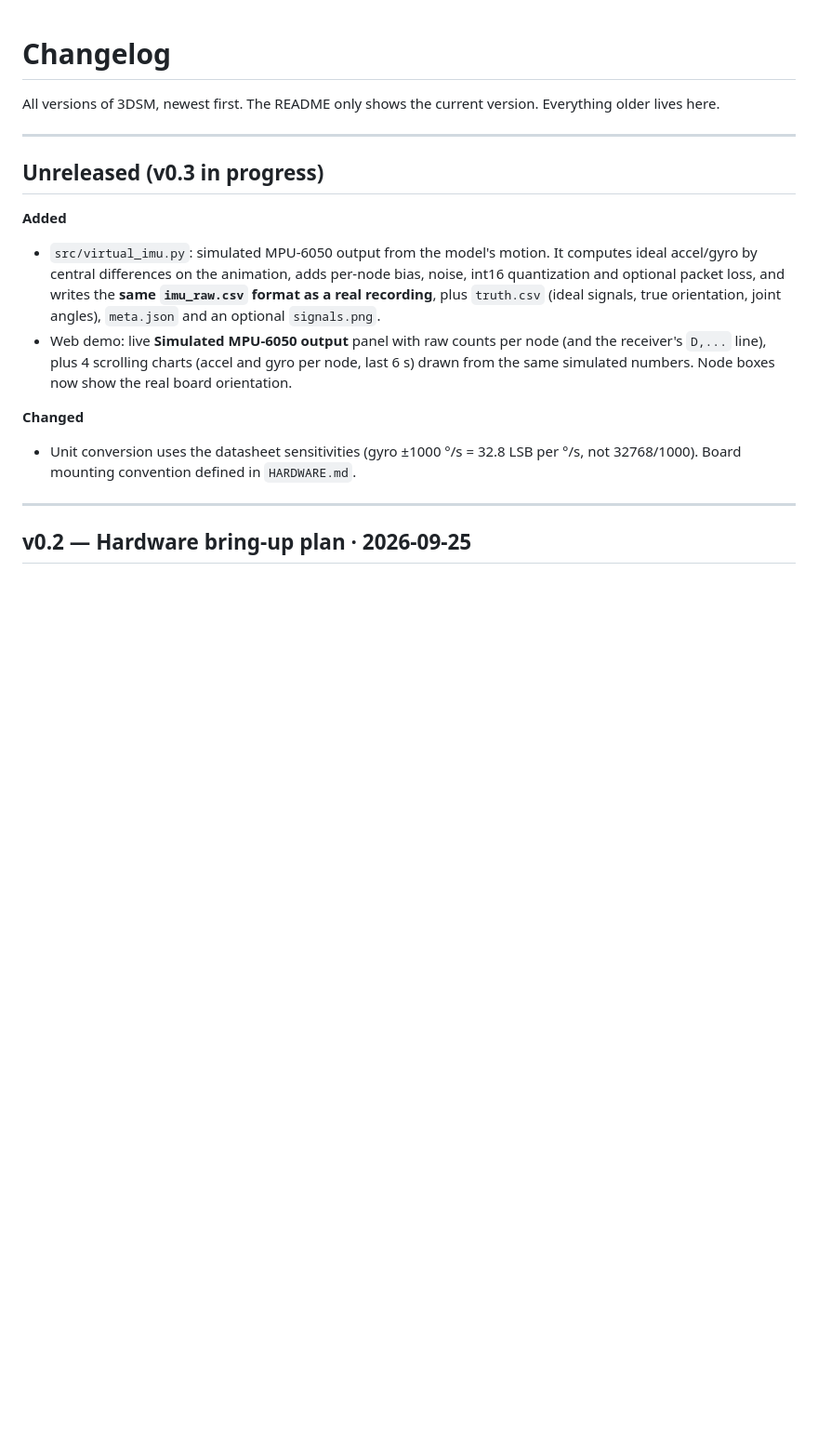
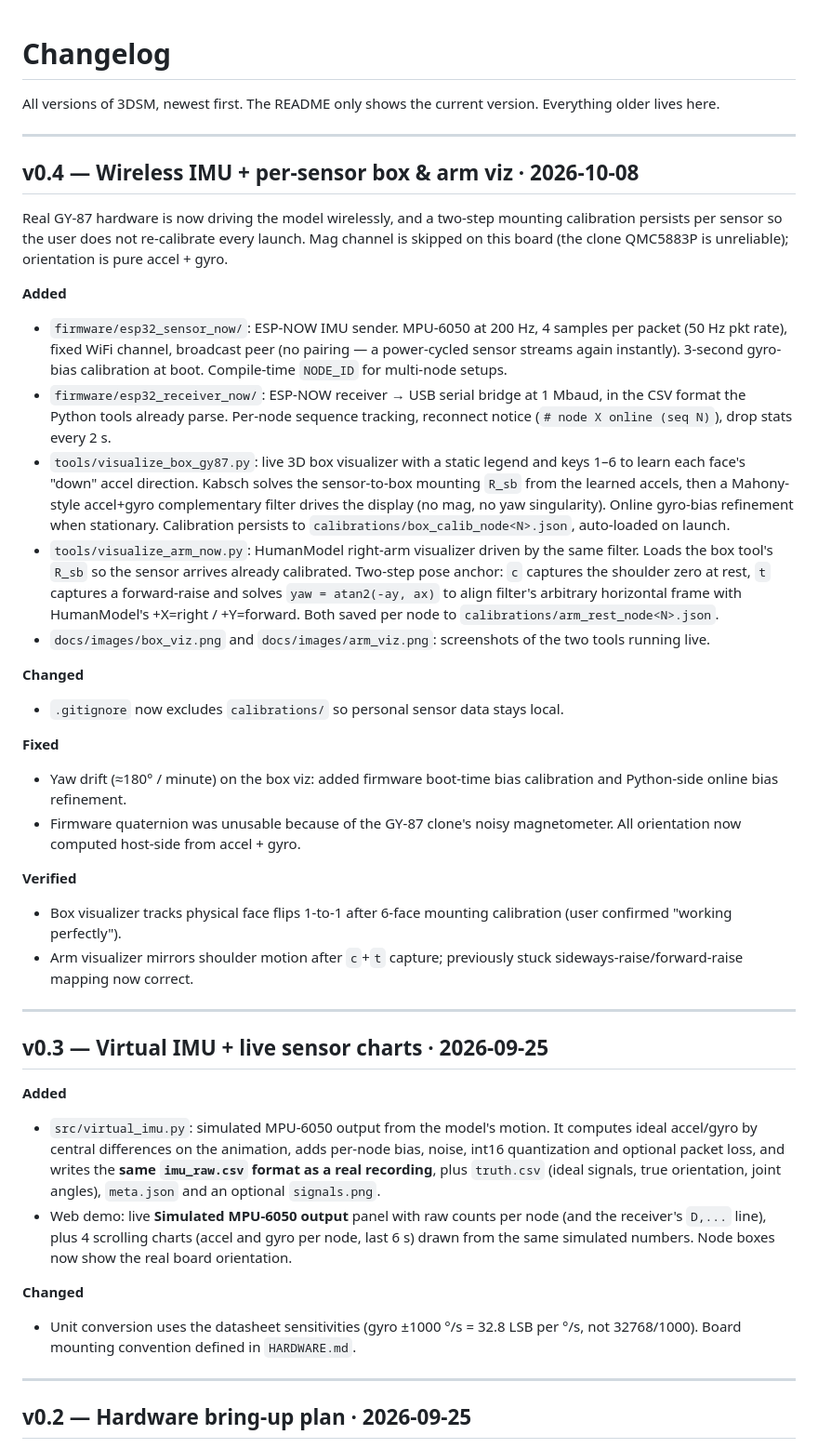
Before and after one commit to flashdato/3DSM_Project, a Markdown page: CHANGELOG.md, the part around the change. Shown at 93% size. Rendered like a GitHub page; blank space fills up the shorter version.

```diff
--- a/CHANGELOG.md
+++ b/CHANGELOG.md
@@ -5,7 +5,57 @@ Everything older lives here.
 
 ---
 
-## Unreleased (v0.3 in progress)
+## v0.4 — Wireless IMU + per-sensor box & arm viz · 2026-10-08
+
+Real GY-87 hardware is now driving the model wirelessly, and a two-step
+mounting calibration persists per sensor so the user does not re-calibrate
+every launch. Mag channel is skipped on this board (the clone QMC5883P is
+unreliable); orientation is pure accel + gyro.
+
+**Added**
+- `firmware/esp32_sensor_now/`: ESP-NOW IMU sender. MPU-6050 at 200 Hz,
+  4 samples per packet (50 Hz pkt rate), fixed WiFi channel, broadcast peer
+  (no pairing — a power-cycled sensor streams again instantly). 3-second
+  gyro-bias calibration at boot. Compile-time `NODE_ID` for multi-node setups.
+- `firmware/esp32_receiver_now/`: ESP-NOW receiver → USB serial bridge at
+  1 Mbaud, in the CSV format the Python tools already parse. Per-node
+  sequence tracking, reconnect notice (`# node X online (seq N)`), drop
+  stats every 2 s.
+- `tools/visualize_box_gy87.py`: live 3D box visualizer with a static legend
+  and keys 1–6 to learn each face's "down" accel direction. Kabsch solves
+  the sensor-to-box mounting `R_sb` from the learned accels, then a
+  Mahony-style accel+gyro complementary filter drives the display (no mag,
+  no yaw singularity). Online gyro-bias refinement when stationary.
+  Calibration persists to `calibrations/box_calib_node<N>.json`,
+  auto-loaded on launch.
+- `tools/visualize_arm_now.py`: HumanModel right-arm visualizer driven by
+  the same filter. Loads the box tool's `R_sb` so the sensor arrives already
+  calibrated. Two-step pose anchor: `c` captures the shoulder zero at rest,
+  `t` captures a forward-raise and solves `yaw = atan2(-ay, ax)` to align
+  filter's arbitrary horizontal frame with HumanModel's +X=right / +Y=forward.
+  Both saved per node to `calibrations/arm_rest_node<N>.json`.
+- `docs/images/box_viz.png` and `docs/images/arm_viz.png`: screenshots of
+  the two tools running live.
+
+**Changed**
+- `.gitignore` now excludes `calibrations/` so personal sensor data stays
+  local.
+
+**Fixed**
+- Yaw drift (≈180° / minute) on the box viz: added firmware boot-time
+  bias calibration and Python-side online bias refinement.
+- Firmware quaternion was unusable because of the GY-87 clone's noisy
+  magnetometer. All orientation now computed host-side from accel + gyro.
+
+**Verified**
+- Box visualizer tracks physical face flips 1-to-1 after 6-face mounting
+  calibration (user confirmed "working perfectly").
+- Arm visualizer mirrors shoulder motion after `c`+`t` capture; previously
+  stuck sideways-raise/forward-raise mapping now correct.
+
+---
+
+## v0.3 — Virtual IMU + live sensor charts · 2026-09-25
 
 **Added**
 - `src/virtual_imu.py`: simulated MPU-6050 output from the model's motion. It computes ideal accel/gyro by central differences on the animation, adds per-node bias, noise, int16 quantization and optional packet loss, and writes the **same `imu_raw.csv` format as a real recording**, plus `truth.csv` (ideal signals, true orientation, joint angles), `meta.json` and an optional `signals.png`.
```
Also changed, not shown: README.md (+33 -22 lines), firmware/esp32_gy87_test/README.md (added, +136 -0 lines), firmware/esp32_mpu6050_test/README.md (added, +56 -0 lines), firmware/esp32_visualize/README.md (added, +50 -0 lines), firmware/esp32_visualize_gy87/README.md (added, +113 -0 lines), firmware/esp32_visualize_wifi/README.md (added, +45 -0 lines), docs/images/arm_viz.png (added), docs/images/box_viz.png (added), 10 other files.
